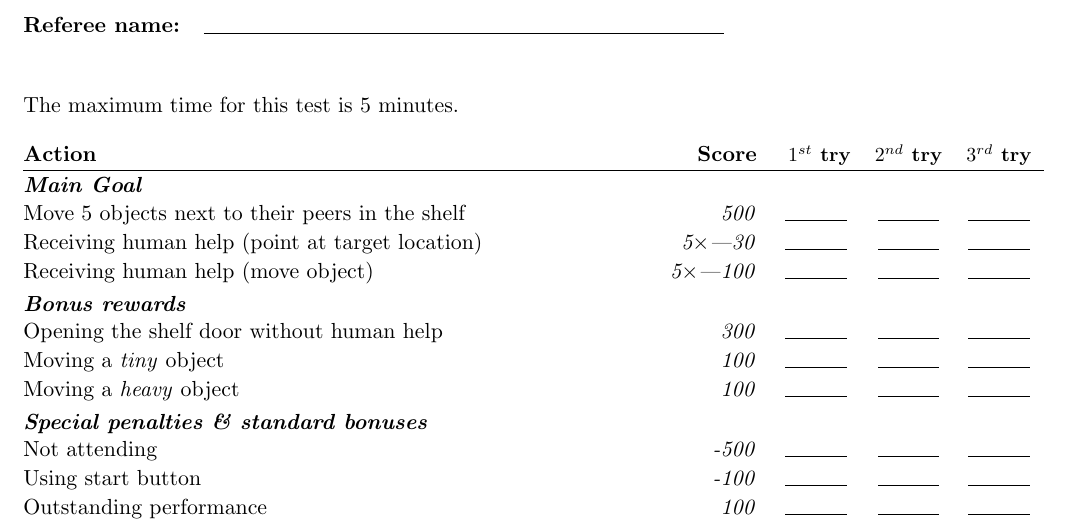
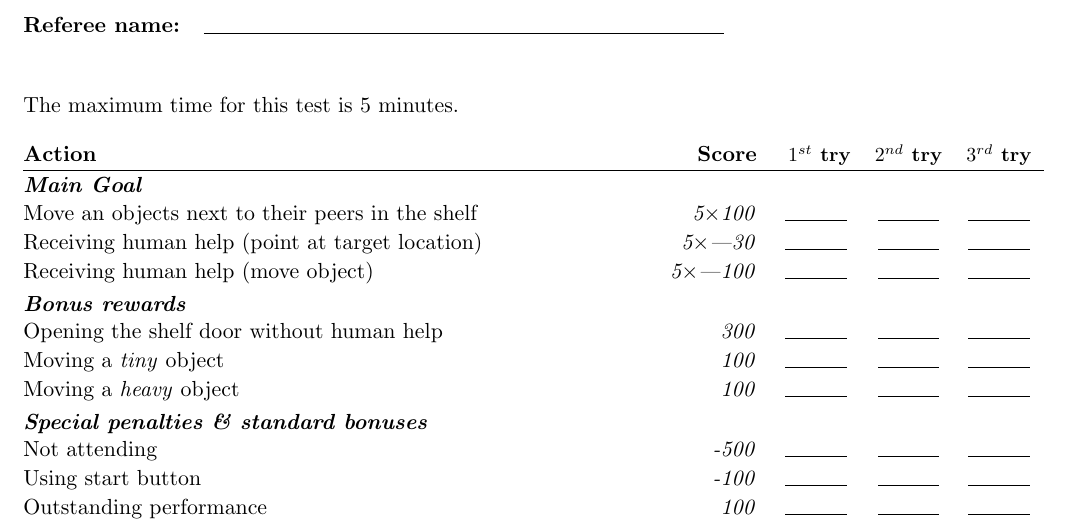
Before and after one commit to RoboCupAtHome/RuleBook, a LaTeX book (score_sheets.tex, which reads scoresheets/StoringGroceries.tex): part of page 9 of 16, cut so that both start at the same text. Compiled offline with pdfLaTeX.

Commit message:
updated score sheet for storing groceries

```diff
--- a/scoresheets/StoringGroceries.tex
+++ b/scoresheets/StoringGroceries.tex
@@ -3,7 +3,7 @@ The maximum time for this test is 5 minutes.
 
 \begin{scorelist}
 	\scoreheading{Main Goal}
-	\scoreitem{500}{Move 5 objects next to their peers in the shelf}
+	\scoreitem[5]{100}{Move an objects next to their peers in the shelf}
 	\penaltyitem[5]{-30}{Receiving human help (point at target location)}
 	\penaltyitem[5]{-100}{Receiving human help (move object)}
 
```
